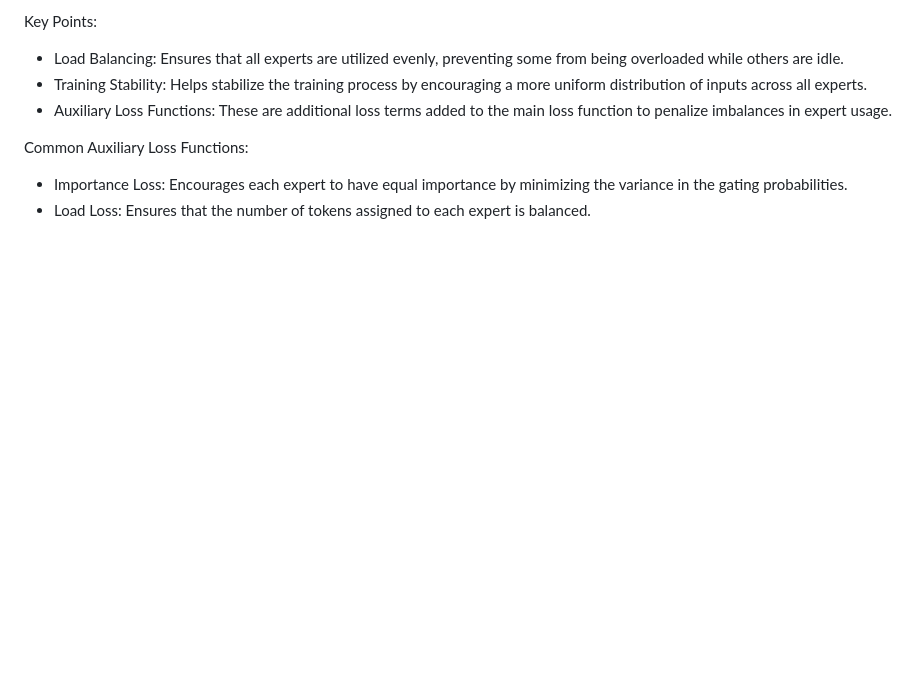
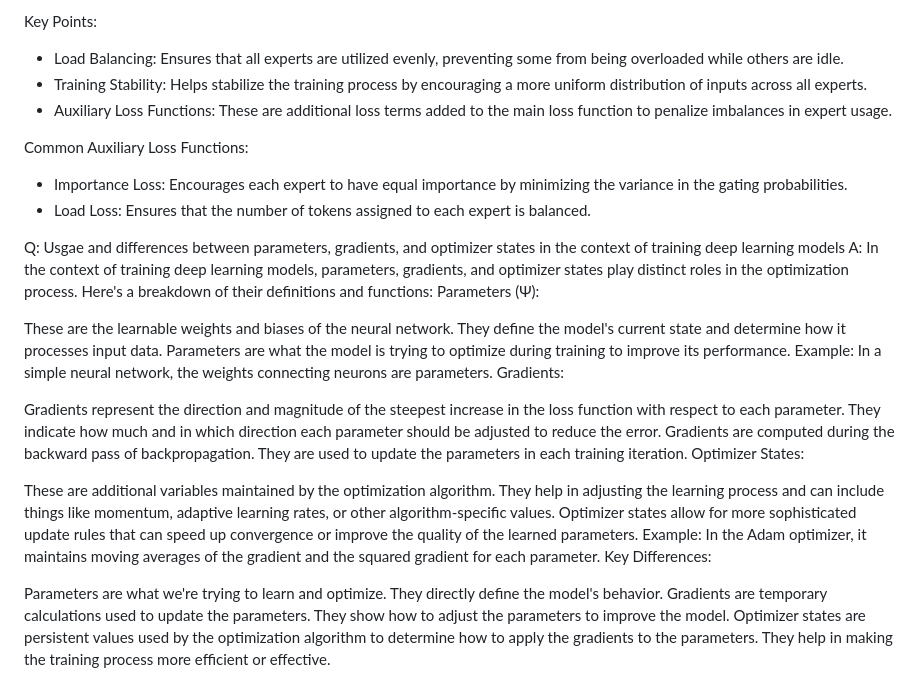
Before and after one commit to yike5460/awesome-notes, a Markdown page: examples/txt2txt/QA.md, the part around the change. GitHub-like rendering; blank space fills up the shorter version.

Commit message:
docs: update QA for training

```diff
--- a/examples/txt2txt/QA.md
+++ b/examples/txt2txt/QA.md
@@ -306,3 +306,29 @@ Key Points:
 Common Auxiliary Loss Functions:
 - Importance Loss: Encourages each expert to have equal importance by minimizing the variance in the gating probabilities.
 - Load Loss: Ensures that the number of tokens assigned to each expert is balanced.
+
+Q: Usgae and differences between parameters, gradients, and optimizer states in the context of training deep learning models
+A: In the context of training deep learning models, parameters, gradients, and optimizer states play distinct roles in the optimization process. Here's a breakdown of their definitions and functions:
+Parameters (Ψ):
+
+These are the learnable weights and biases of the neural network.
+They define the model's current state and determine how it processes input data.
+Parameters are what the model is trying to optimize during training to improve its performance.
+Example: In a simple neural network, the weights connecting neurons are parameters.
+Gradients:
+
+Gradients represent the direction and magnitude of the steepest increase in the loss function with respect to each parameter.
+They indicate how much and in which direction each parameter should be adjusted to reduce the error.
+Gradients are computed during the backward pass of backpropagation.
+They are used to update the parameters in each training iteration.
+Optimizer States:
+
+These are additional variables maintained by the optimization algorithm.
+They help in adjusting the learning process and can include things like momentum, adaptive learning rates, or other algorithm-specific values.
+Optimizer states allow for more sophisticated update rules that can speed up convergence or improve the quality of the learned parameters.
+Example: In the Adam optimizer, it maintains moving averages of the gradient and the squared gradient for each parameter.
+Key Differences:
+
+Parameters are what we're trying to learn and optimize. They directly define the model's behavior.
+Gradients are temporary calculations used to update the parameters. They show how to adjust the parameters to improve the model.
+Optimizer states are persistent values used by the optimization algorithm to determine how to apply the gradients to the parameters. They help in making the training process more efficient or effective.
```
